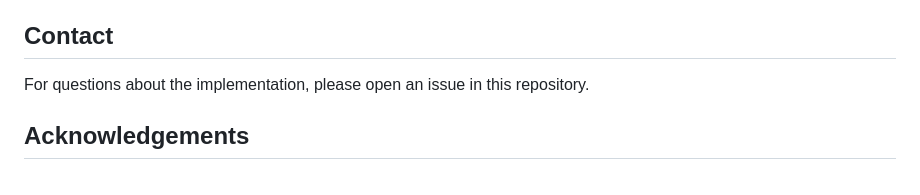
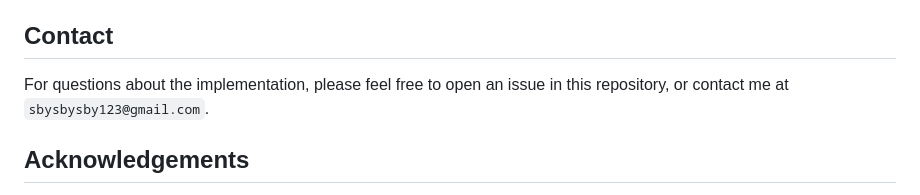
Before and after one commit to BBBBchan/DeltaStreamer, a Markdown page: README.md, the part around the change. Rendered like a GitHub page.

```diff
--- a/README.md
+++ b/README.md
@@ -241,7 +241,7 @@ DeltaStreamer is licensed under [CC BY-NC 4.0](LICENSE). The ms-swift compatibil
 
 ## Contact
 
-For questions about the implementation, please open an issue in this repository.
+For questions about the implementation, please feel free to open an issue in this repository, or contact me at `sbysbysby123@gmail.com`.
 
 ## Acknowledgements
 
```
